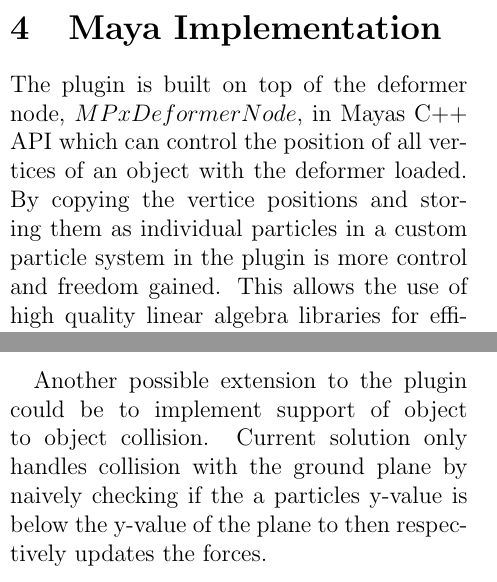
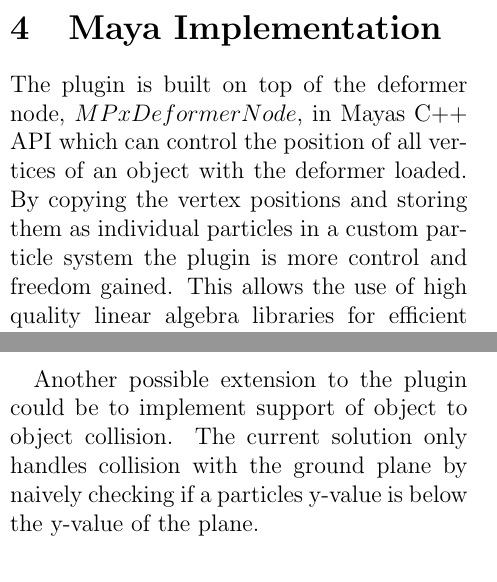
Before and after one commit to isabelljansson/flubber, a LaTeX paper (report/paper.tex): two parts of the columns of pages 3 and 4 of 5, joined at a grey line, cut so that both start at the same text. Compiled offline with pdfLaTeX.

Commit message:
some changes

```diff
--- a/report/paper.tex
+++ b/report/paper.tex
@@ -135,7 +138,9 @@
 
 \section{Maya Implementation}
 
-The plugin is built on top of the deformer node, $MPxDeformerNode$, in Mayas C++ API which can control the position of all vertices of an object with the deformer loaded. By copying the vertice positions and storing them as individual particles in a custom particle system in the plugin is more control and freedom gained. This allows the use of high quality linear algebra libraries for efficient and complex calculations.
+The plugin is built on top of the deformer node, $MPxDeformerNode$, in Mayas C++ API which can control the position of all vertices of an object with the deformer loaded.
+By copying the vertex positions and storing them as individual particles in a custom particle system the plugin is more control and freedom gained.
+This allows the use of high quality linear algebra libraries for efficient and complex calculations.
 
 As seen in figure \ref{fig:gui}, the deformation of a shape can be controlled by changing the following parameters:
 
@@ -185,9 +194,13 @@
 
 \section{Discussion and Future Work}
 
-The shape matching method can be useful in rigid and moderately soft body deformations even though the algorithm is not physically grounded. It can model twists and bends well but struggles with stability with large deformations. If the parameters $bounciness$ or $deformation$ is set too high the deformed positions cannot adequately be translated to their goal position, which causes the shape to be flattened upon impact with the ground plane. Proper parameter management is therefore required.
+The shape matching method can be useful in rigid and moderately soft body deformations even though the algorithm is not physically grounded.
+It can model twists and bends well but struggles with stability with large deformations.
+If the parameters $bounciness$ or $deformation$ is set too high the deformed positions cannot adequately be translated to their goal position, which causes the shape to be flattened upon impact with the ground plane.
+Proper parameter management is therefore required.
 
-Another possible extension to the plugin could be to implement support of object to object collision. Current solution only handles collision with the ground plane by naively checking if the a particles y-value is below the y-value of the plane to then respectively updates the forces.
+Another possible extension to the plugin could be to implement support of object to object collision.
+The current solution only handles collision with the ground plane by naively checking if a particles y-value is below the y-value of the plane.
 
 \bibliographystyle{ieeetr}
 \pagebreak
```
Also changed, not shown: report/paper.tex (15 more changed lines).
